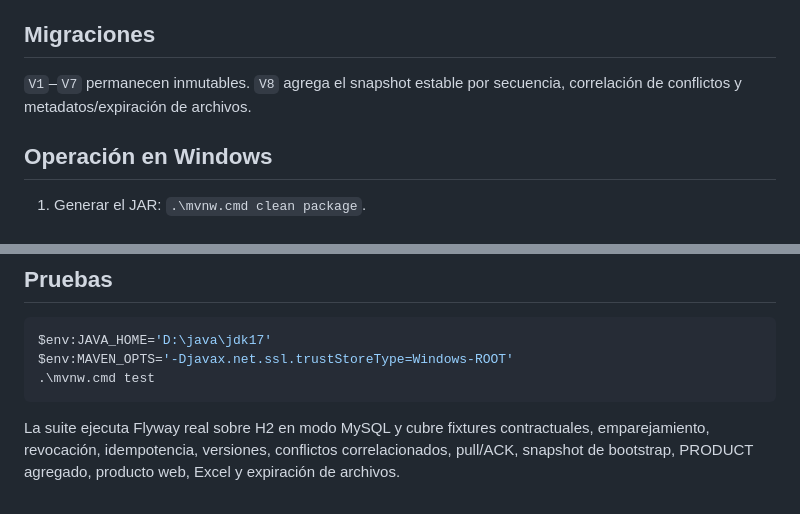
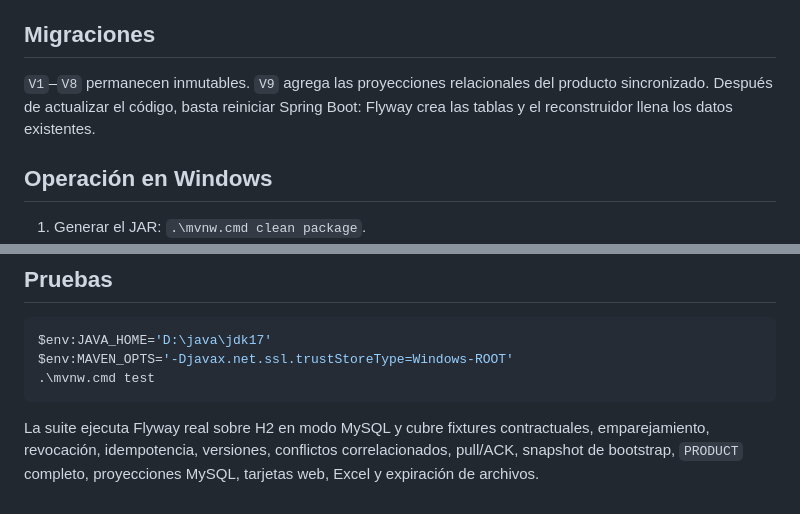
Before and after one commit to abdul8377/backend-app-catalogo, a Markdown page: README.md, 2 parts joined by grey strips. Rendered like a GitHub page.

````diff
--- a/README.md
+++ b/README.md
@@ -109,7 +127,7 @@ MySQL conserva propietario, tipo lógico, MIME, tamaño, checksum, visibilidad,
 
 ## Migraciones
 
-`V1`–`V7` permanecen inmutables. `V8` agrega el snapshot estable por secuencia, correlación de conflictos y metadatos/expiración de archivos.
+`V1`–`V8` permanecen inmutables. `V9` agrega las proyecciones relacionales del producto sincronizado. Después de actualizar el código, basta reiniciar Spring Boot: Flyway crea las tablas y el reconstruidor llena los datos existentes.
 
 ## Operación en Windows
 
@@ -128,4 +146,4 @@ $env:MAVEN_OPTS='-Djavax.net.ssl.trustStoreType=Windows-ROOT'
 .\mvnw.cmd test
 ```
 
-La suite ejecuta Flyway real sobre H2 en modo MySQL y cubre fixtures contractuales, emparejamiento, revocación, idempotencia, versiones, conflictos correlacionados, pull/ACK, snapshot de bootstrap, PRODUCT agregado, producto web, Excel y expiración de archivos.
+La suite ejecuta Flyway real sobre H2 en modo MySQL y cubre fixtures contractuales, emparejamiento, revocación, idempotencia, versiones, conflictos correlacionados, pull/ACK, snapshot de bootstrap, `PRODUCT` completo, proyecciones MySQL, tarjetas web, Excel y expiración de archivos.
````
Also changed, not shown: other parts of README.md (+22 -4 lines).
